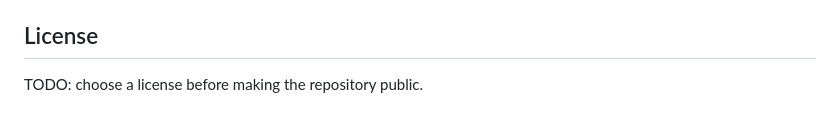
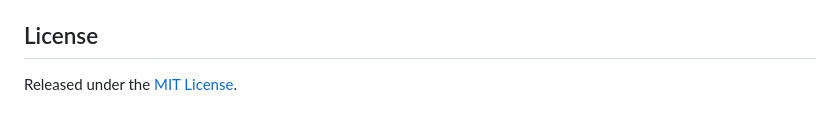
Before and after one commit to Morphocam/wilddepth_v2, a Markdown page: README.md, the part around the change. Rendered like a GitHub page.

```diff
--- a/README.md
+++ b/README.md
@@ -68,4 +68,5 @@ Weights: MegaDetector V6 (yolov9-c, ultralytics format) and SAM2.1-b (`sam2.1_b.
 - See `results/RESULTS.md` for the LiDAR->camera extrinsic drift issue found in E11b.
 
 ## License
-TODO: choose a license before making the repository public.
+
+Released under the [MIT License](LICENSE).
```
